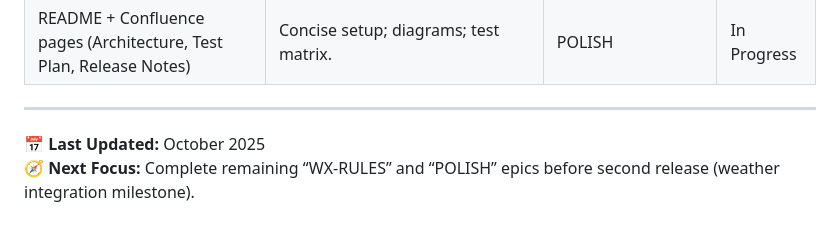
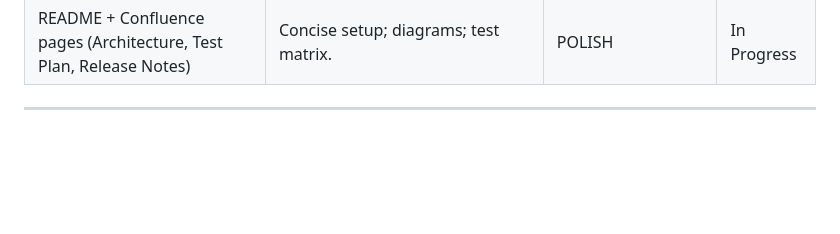
Before and after one commit to DodIlagan-cloud/000_MSE800, a Markdown page: PSE/Week11/GF_requirements_ass2_w11a05.md, the part around the change. GitHub-like rendering; blank space fills up the shorter version.

```diff
--- a/PSE/Week11/GF_requirements_ass2_w11a05.md
+++ b/PSE/Week11/GF_requirements_ass2_w11a05.md
@@ -48,6 +48,3 @@ GEOFENCE | In Progress |
 | README + Confluence pages (Architecture, Test Plan, Release Notes) | Concise setup; diagrams; test matrix. | POLISH | In Progress |
 
 ---
-
-📅 **Last Updated:** October 2025
-🧭 **Next Focus:** Complete remaining “WX-RULES” and “POLISH” epics before second release (weather integration milestone).
```
